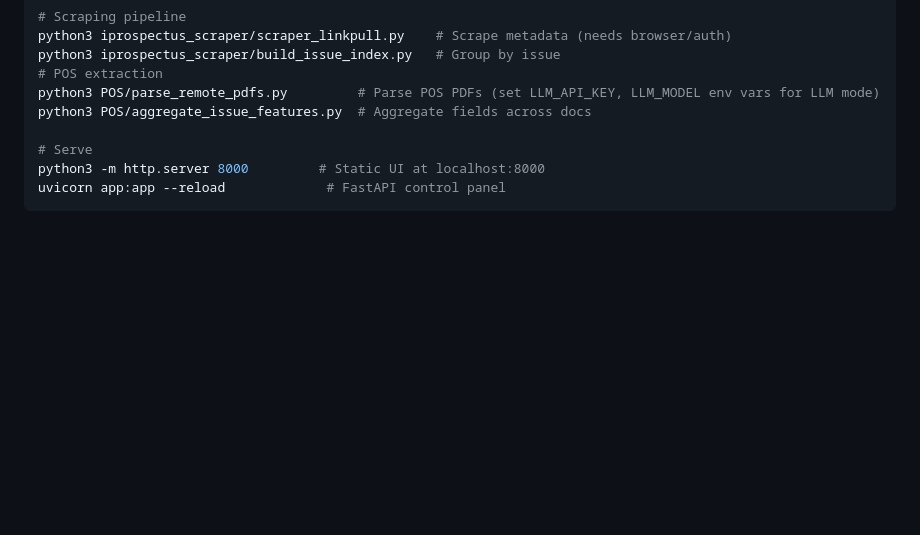
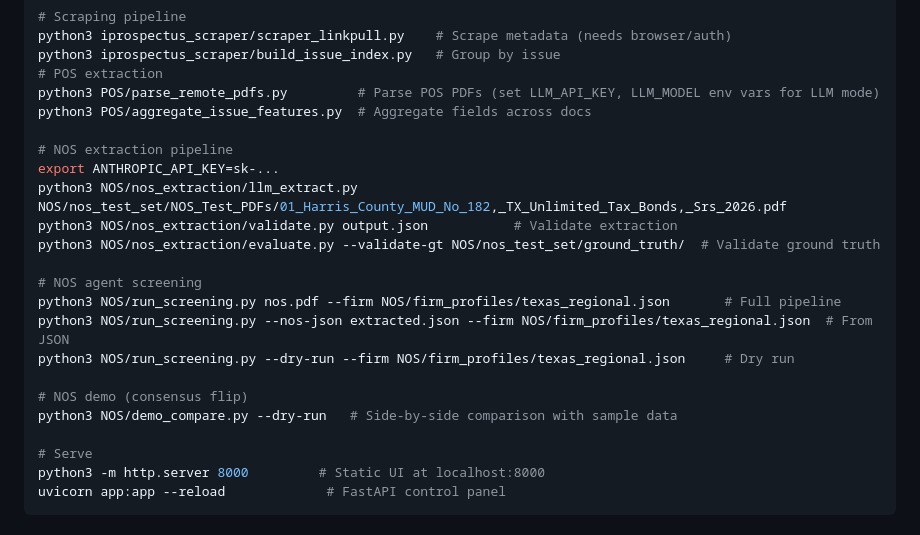
Before and after one commit to WeildTheSword/BondScrape, a Markdown page: CLAUDE.md, the part around one of its changes. GitHub-like rendering; blank space fills up the shorter version.

```diff
--- a/CLAUDE.md
+++ b/CLAUDE.md
@@ -187,6 +213,20 @@ python3 iprospectus_scraper/build_issue_index.py   # Group by issue
 # POS extraction
 python3 POS/parse_remote_pdfs.py         # Parse POS PDFs (set LLM_API_KEY, LLM_MODEL env vars for LLM mode)
 python3 POS/aggregate_issue_features.py  # Aggregate fields across docs
+
+# NOS extraction pipeline
+export ANTHROPIC_API_KEY=sk-...
+python3 NOS/nos_extraction/llm_extract.py NOS/nos_test_set/NOS_Test_PDFs/01_Harris_County_MUD_No_182,_TX_Unlimited_Tax_Bonds,_Srs_2026.pdf
+python3 NOS/nos_extraction/validate.py output.json           # Validate extraction
+python3 NOS/nos_extraction/evaluate.py --validate-gt NOS/nos_test_set/ground_truth/  # Validate ground truth
+
+# NOS agent screening
+python3 NOS/run_screening.py nos.pdf --firm NOS/firm_profiles/texas_regional.json       # Full pipeline
+python3 NOS/run_screening.py --nos-json extracted.json --firm NOS/firm_profiles/texas_regional.json  # From JSON
+python3 NOS/run_screening.py --dry-run --firm NOS/firm_profiles/texas_regional.json     # Dry run
+
+# NOS demo (consensus flip)
+python3 NOS/demo_compare.py --dry-run   # Side-by-side comparison with sample data
 
 # Serve
 python3 -m http.server 8000         # Static UI at localhost:8000
```
Also changed, not shown: other parts of CLAUDE.md (+31 -5 lines).
